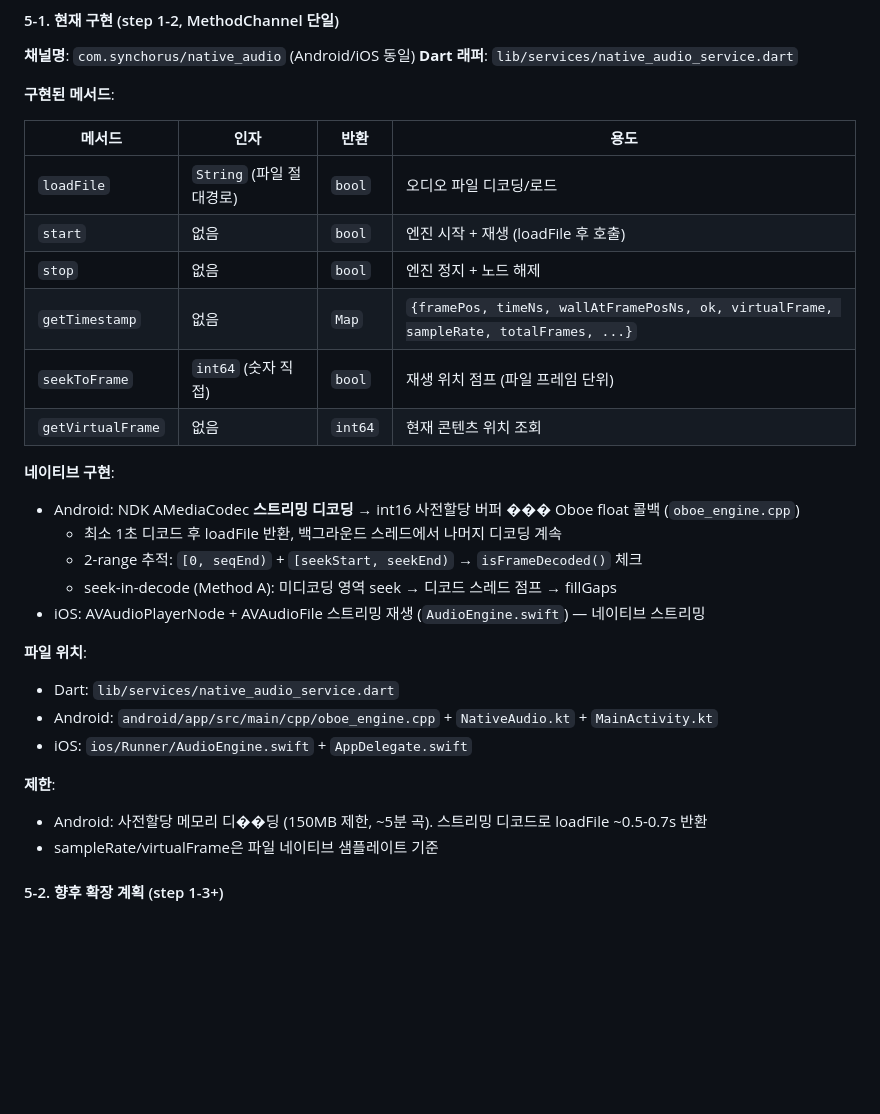
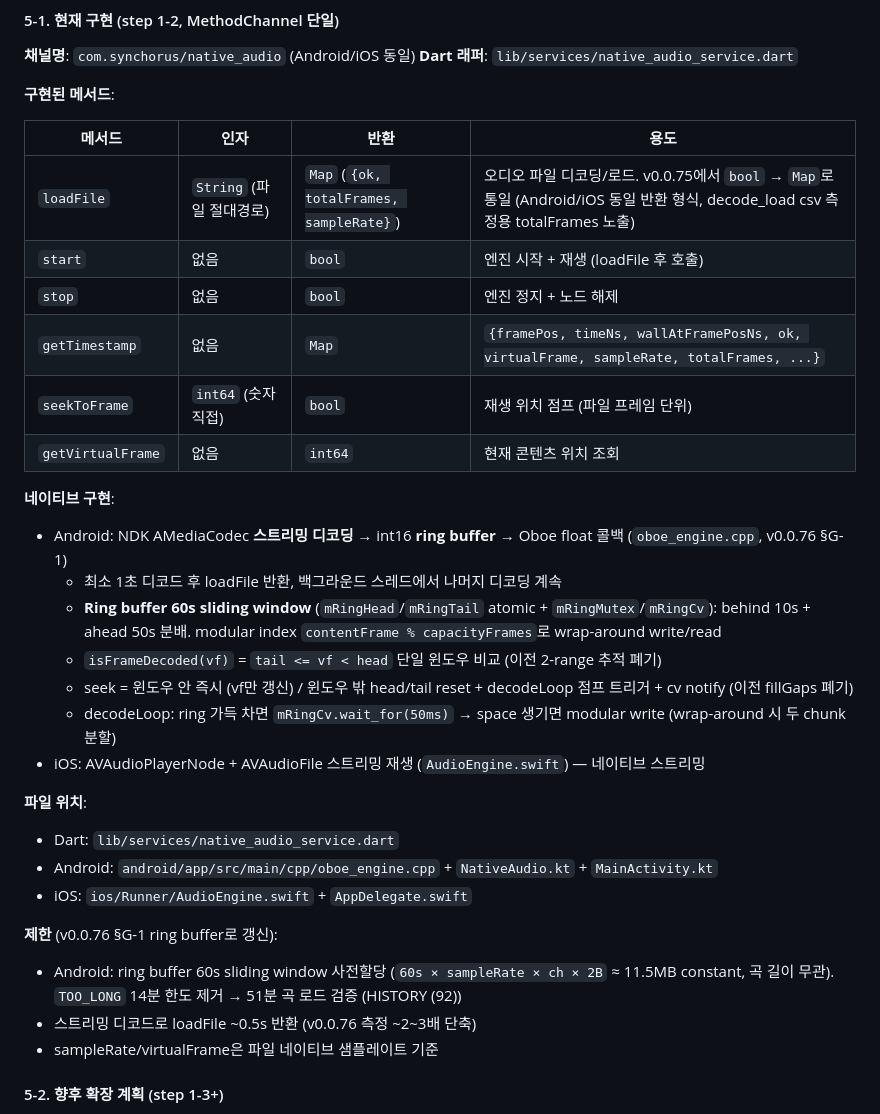
Before and after one commit to shnskr/synchorus, a Markdown page: docs/ARCHITECTURE.md, the part around the change. GitHub-like rendering; blank space fills up the shorter version.

Commit message:
docs: §G ring buffer 변경 ARCHITECTURE/DECISIONS 반영
v0.0.76 §G-1 ring buffer 도입 + v0.0.78 §G-2 시도 후 revert가
HISTORY/PLAN/SYNC_ALGORITHM_V2에만 반영되어 있어 보강.

ARCHITECTURE.md (§5-1 native MethodChannel 카탈로그):
- loadFile 반환: bool → Map (v0.0.75 통일 반영)
- Android 디코딩: 2-range + fillGaps → ring buffer 60s sliding window
  + modular index + cv 기반 wait/notify로 교체
- 제한: 150MB ~5분 곡 → ~11.5MB constant 곡 길이 무관, TOO_LONG 제거

DECISIONS.md (표 상단 누적):
- §G-1 PCM ring buffer (v0.0.76) 신규 row — 기존 "Android 파일 디코딩"
  row를 표 하단에서 갱신 표시
- §G-2 Ready-then-Go 시도 후 revert + 재시도 전제 (v0.0.78) 신규 row
  — atomic만 있는 상태머신 stuck 진단, mutex/cv 단일 thread 직렬화
  재설계 전제 명시

Co-Authored-By: Claude Opus 4.7 (1M context) <noreply@anthropic.com>

```diff
--- a/docs/ARCHITECTURE.md
+++ b/docs/ARCHITECTURE.md
@@ -403,7 +403,7 @@ PoC Phase 6에서 rate-only(virtualFrame) 사용 시 5ms/500ms 계단식 진동
 
 | 메서드 | 인자 | 반환 | 용도 |
 |---|---|---|---|
-| `loadFile` | `String` (파일 절대경로) | `bool` | 오디오 파일 디코딩/로드 |
+| `loadFile` | `String` (파일 절대경로) | `Map` (`{ok, totalFrames, sampleRate}`) | 오디오 파일 디코딩/로드. v0.0.75에서 `bool` → `Map`로 통일 (Android/iOS 동일 반환 형식, decode_load csv 측정용 totalFrames 노출) |
 | `start` | 없음 | `bool` | 엔진 시작 + 재생 (loadFile 후 호출) |
 | `stop` | 없음 | `bool` | 엔진 정지 + 노드 해제 |
 | `getTimestamp` | 없음 | `Map` | `{framePos, timeNs, wallAtFramePosNs, ok, virtualFrame, sampleRate, totalFrames, ...}` |
@@ -411,10 +411,12 @@ PoC Phase 6에서 rate-only(virtualFrame) 사용 시 5ms/500ms 계단식 진동
 | `getVirtualFrame` | 없음 | `int64` | 현재 콘텐츠 위치 조회 |
 
 **네이티브 구현**:
-- Android: NDK AMediaCodec **스트리밍 디코딩** → int16 사전할당 버퍼 ��� Oboe float 콜백 (`oboe_engine.cpp`)
+- Android: NDK AMediaCodec **스트리밍 디코딩** → int16 **ring buffer** → Oboe float 콜백 (`oboe_engine.cpp`, v0.0.76 §G-1)
   - 최소 1초 디코드 후 loadFile 반환, 백그라운드 스레드에서 나머지 디코딩 계속
-  - 2-range 추적: `[0, seqEnd)` + `[seekStart, seekEnd)` → `isFrameDecoded()` 체크
-  - seek-in-decode (Method A): 미디코딩 영역 seek → 디코드 스레드 점프 → fillGaps
+  - **Ring buffer 60s sliding window** (`mRingHead`/`mRingTail` atomic + `mRingMutex`/`mRingCv`): behind 10s + ahead 50s 분배. modular index `contentFrame % capacityFrames`로 wrap-around write/read
+  - `isFrameDecoded(vf)` = `tail <= vf < head` 단일 윈도우 비교 (이전 2-range 추적 폐기)
+  - seek = 윈도우 안 즉시 (vf만 갱신) / 윈도우 밖 head/tail reset + decodeLoop 점프 트리거 + cv notify (이전 fillGaps 폐기)
+  - decodeLoop: ring 가득 차면 `mRingCv.wait_for(50ms)` → space 생기면 modular write (wrap-around 시 두 chunk 분할)
 - iOS: AVAudioPlayerNode + AVAudioFile 스트리밍 재생 (`AudioEngine.swift`) — 네이티브 스트리밍
 
 **파일 위치**:
@@ -422,8 +424,9 @@ PoC Phase 6에서 rate-only(virtualFrame) 사용 시 5ms/500ms 계단식 진동
 - Android: `android/app/src/main/cpp/oboe_engine.cpp` + `NativeAudio.kt` + `MainActivity.kt`
 - iOS: `ios/Runner/AudioEngine.swift` + `AppDelegate.swift`
 
-**제한**:
-- Android: 사전할당 메모리 디��딩 (150MB 제한, ~5분 곡). 스트리밍 디코드로 loadFile ~0.5-0.7s 반환
+**제한** (v0.0.76 §G-1 ring buffer로 갱신):
+- Android: ring buffer 60s sliding window 사전할당 (`60s × sampleRate × ch × 2B` ≈ 11.5MB constant, 곡 길이 무관). `TOO_LONG` 14분 한도 제거 → 51분 곡 로드 검증 (HISTORY (92))
+- 스트리밍 디코드로 loadFile ~0.5s 반환 (v0.0.76 측정 ~2~3배 단축)
 - sampleRate/virtualFrame은 파일 네이티브 샘플레이트 기준
 
 #### 5-2. 향후 확장 계획 (step 1-3+)
```
Also changed, not shown: docs/DECISIONS.md (+3 -1 lines).
